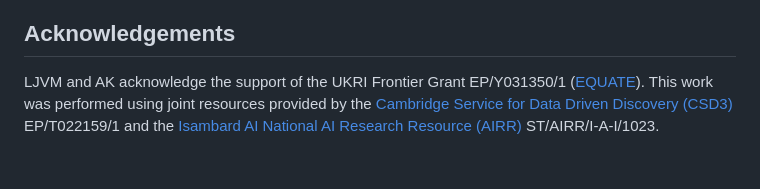
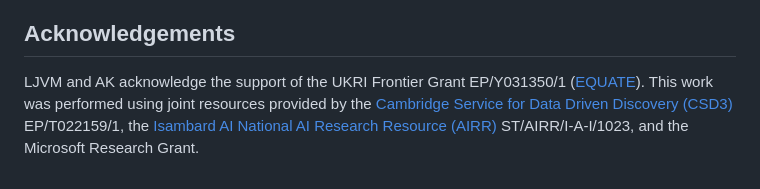
Before and after one commit to ljvmiranda921/polyglot-teachers, a Markdown page: README.md, the part around the change. GitHub-like rendering.

Commit message:
Update acknowledgements in README.md
Added mention of the Microsoft Research Grant to acknowledgements.

```diff
--- a/README.md
+++ b/README.md
@@ -57,4 +57,4 @@ For information on running experiments on the cluster, see the [experiment docum
 ## Acknowledgements
 
 LJVM and AK acknowledge the support of the UKRI Frontier Grant EP/Y031350/1 ([EQUATE](https://gtr.ukri.org/projects?ref=EP%2FY031350%2F1)).
-This work was performed using joint resources provided by the [Cambridge Service for Data Driven Discovery (CSD3)](https://hpc.cam.ac.uk/high-performance-computing) EP/T022159/1 and the [Isambard AI National AI Research Resource (AIRR)](https://www.bristol.ac.uk/research/centres/bristol-supercomputing/#isambard-ai) ST/AIRR/I-A-I/1023.
+This work was performed using joint resources provided by the [Cambridge Service for Data Driven Discovery (CSD3)](https://hpc.cam.ac.uk/high-performance-computing) EP/T022159/1, the [Isambard AI National AI Research Resource (AIRR)](https://www.bristol.ac.uk/research/centres/bristol-supercomputing/#isambard-ai) ST/AIRR/I-A-I/1023, and the Microsoft Research Grant.
```
